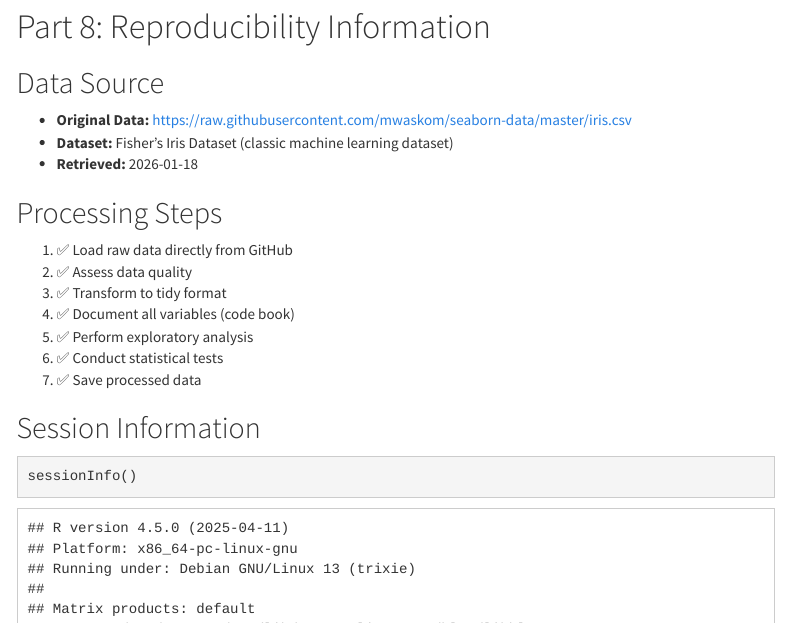
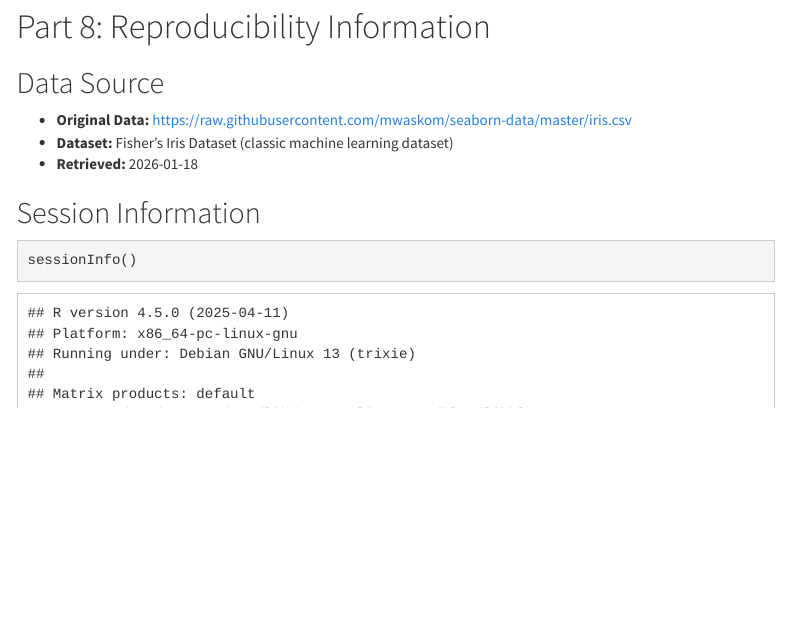
Before and after one commit to Ravipatel0507/datasciencecoursera, an R Markdown document (interactive_data_project.Rmd): the page in a window 1100 px wide, from 11670 px down. Rendered offline with R 4.5, knitr and Pandoc, with nearby package versions; some code elsewhere in the file could not run offline; menus at the side of the page are left out.

Commit message:
Update interactive_data_project.Rmd

```diff
--- a/interactive_data_project.Rmd
+++ b/interactive_data_project.Rmd
@@ -453,15 +453,6 @@ cat("  - iris_summary_statistics.csv\n")
 - **Dataset:** Fisher's Iris Dataset (classic machine learning dataset)
 - **Retrieved:** `r Sys.Date()`
 
-## Processing Steps
-
-1. ✅ Load raw data directly from GitHub
-2. ✅ Assess data quality
-3. ✅ Transform to tidy format
-4. ✅ Document all variables (code book)
-5. ✅ Perform exploratory analysis
-6. ✅ Conduct statistical tests
-7. ✅ Save processed data
 
 ## Session Information
 
```
